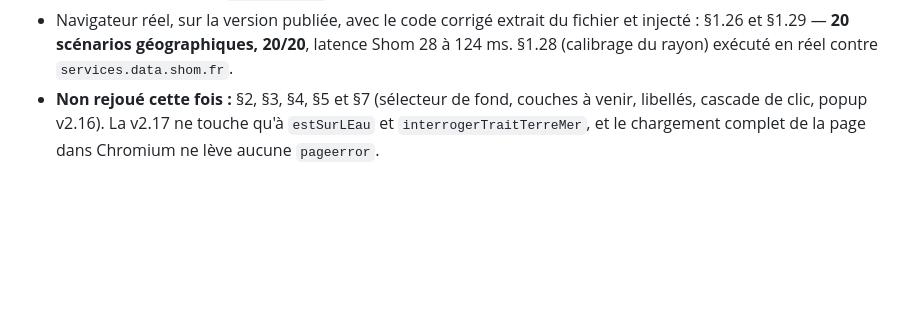
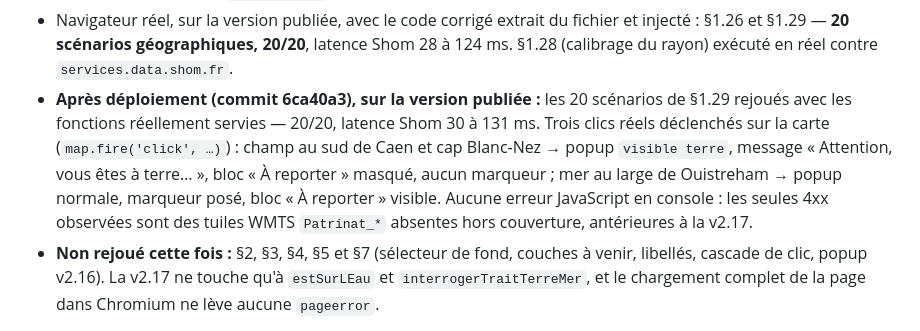
Before and after one commit to nicolas-viennot-beta/carte-mouillage-amidomar, a Markdown page: TESTS_FONCTIONNELS.md, the part around the change. GitHub-like rendering; blank space fills up the shorter version.

Commit message:
Tests v2.17 : vérification sur la version publiée
20/20 scénarios rejoués contre les fonctions réellement servies par GitHub
Pages (commit 6ca40a3), plus trois clics réels sur la carte. Aucune erreur
JavaScript ; les 4xx observées sont des tuiles WMTS Patrinat_* absentes hors
couverture, antérieures à la v2.17.

Co-Authored-By: Claude Opus 5 <noreply@anthropic.com>
Claude-Session: https://claude.ai/code/session_019jBZUVyJJf79JmrKoVxz5d

```diff
--- a/TESTS_FONCTIONNELS.md
+++ b/TESTS_FONCTIONNELS.md
@@ -28,6 +28,15 @@ fonctionnalité correspondante a réellement disparu.
   fichier et injecté : §1.26 et §1.29 — **20 scénarios géographiques, 20/20**,
   latence Shom 28 à 124 ms. §1.28 (calibrage du rayon) exécuté en réel contre
   `services.data.shom.fr`.
+- **Après déploiement (commit 6ca40a3), sur la version publiée :** les 20
+  scénarios de §1.29 rejoués avec les fonctions réellement servies — 20/20,
+  latence Shom 30 à 131 ms. Trois clics réels déclenchés sur la carte
+  (`map.fire('click', …)`) : champ au sud de Caen et cap Blanc-Nez →
+  popup `visible terre`, message « Attention, vous êtes à terre… », bloc
+  « À reporter » masqué, aucun marqueur ; mer au large de Ouistreham →
+  popup normale, marqueur posé, bloc « À reporter » visible. Aucune erreur
+  JavaScript en console : les seules 4xx observées sont des tuiles WMTS
+  `Patrinat_*` absentes hors couverture, antérieures à la v2.17.
 - **Non rejoué cette fois :** §2, §3, §4, §5 et §7 (sélecteur de fond, couches à
   venir, libellés, cascade de clic, popup v2.16). La v2.17 ne touche qu'à
   `estSurLEau` et `interrogerTraitTerreMer`, et le chargement complet de la page
```
